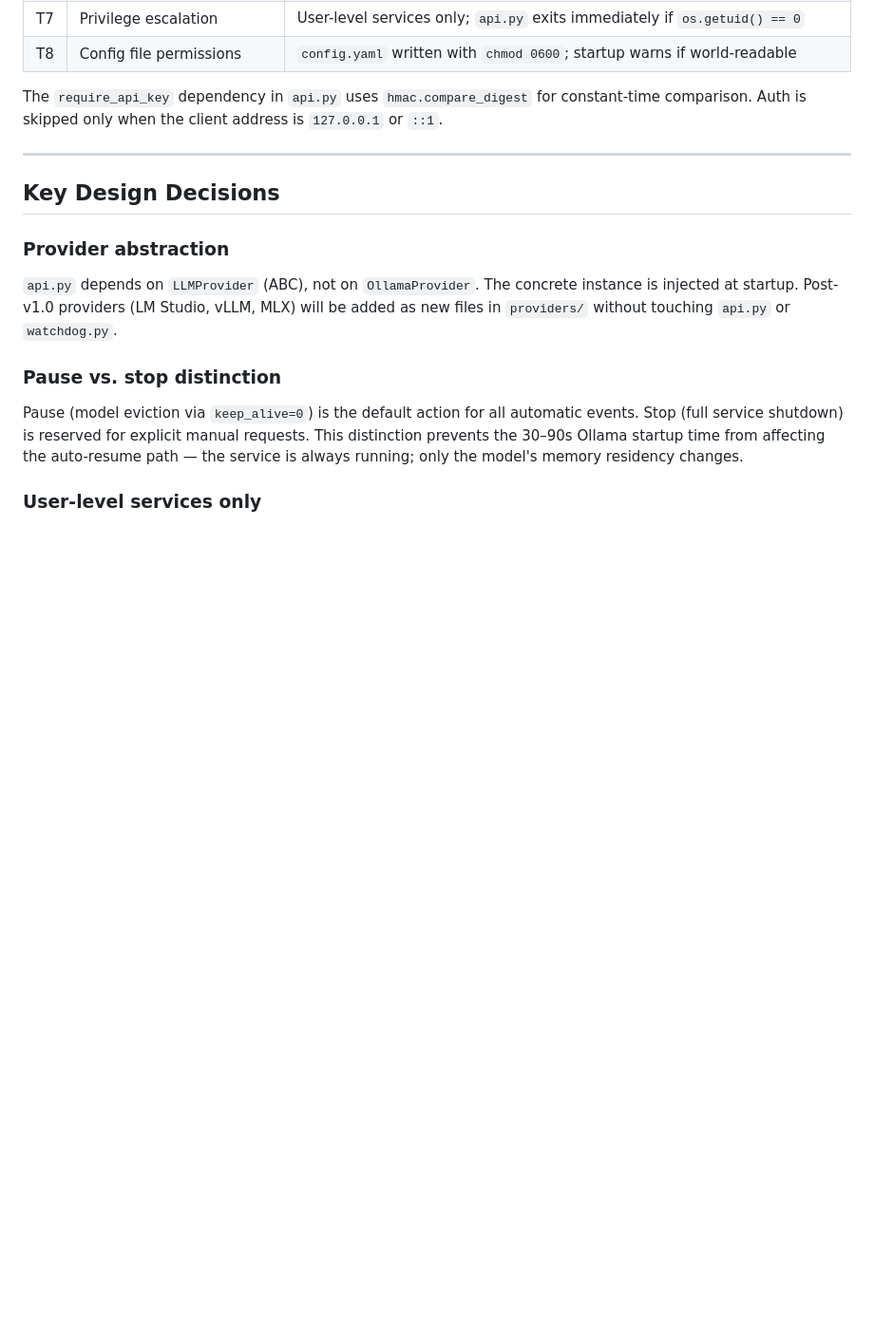
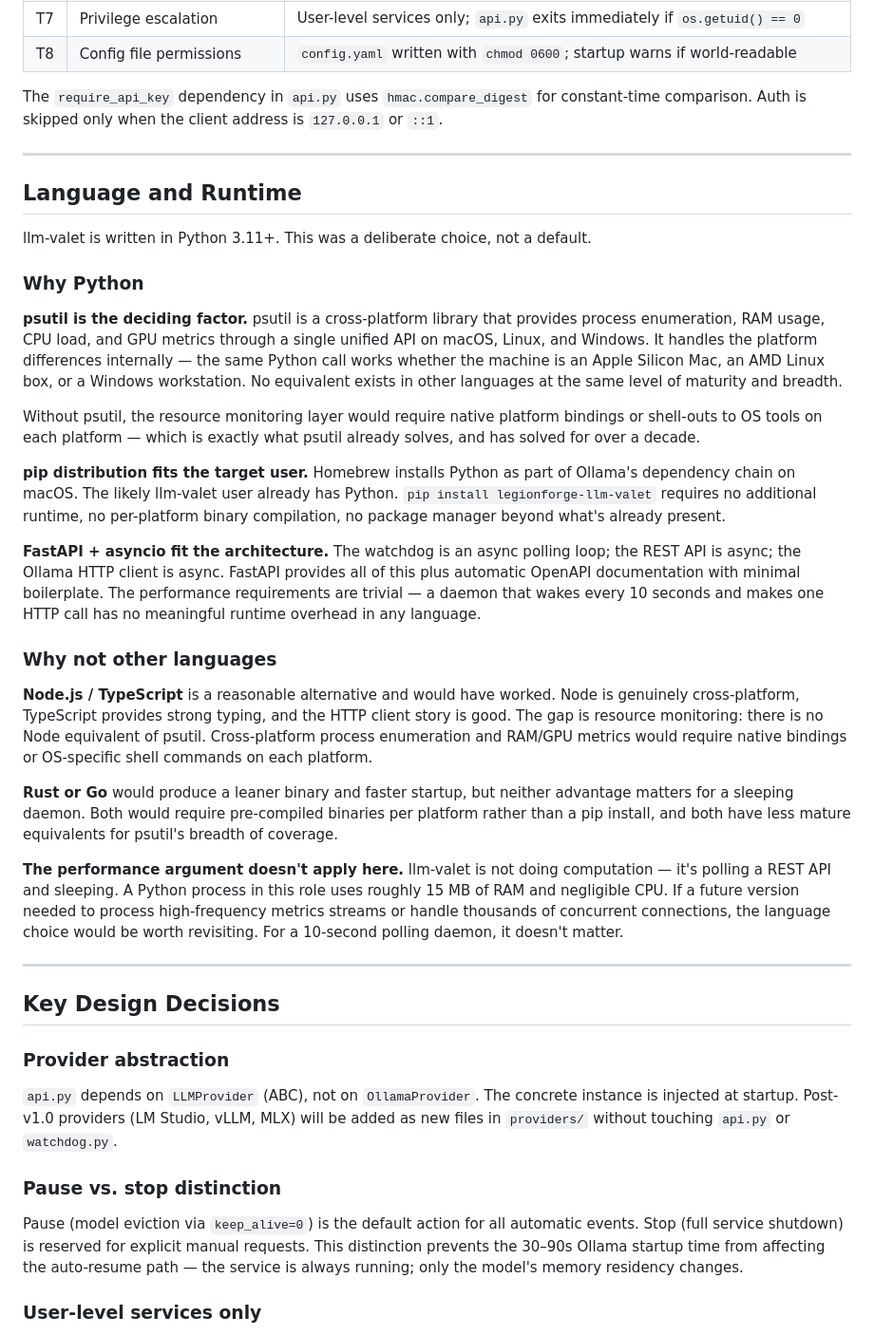
Before and after one commit to LegionForge/llm-valet, a Markdown page: docs/wiki/Architecture.md, the part around the change. Shown at 95% size. Drawn GitHub-style; blank space fills up the shorter version.

Commit message:
docs: Architecture wiki — Language and Runtime section (why Python vs Node/Rust/Go)

```diff
--- a/docs/wiki/Architecture.md
+++ b/docs/wiki/Architecture.md
@@ -206,6 +206,30 @@ The `require_api_key` dependency in `api.py` uses `hmac.compare_digest` for cons
 
 ---
 
+## Language and Runtime
+
+llm-valet is written in Python 3.11+. This was a deliberate choice, not a default.
+
+### Why Python
+
+**psutil is the deciding factor.** psutil is a cross-platform library that provides process enumeration, RAM usage, CPU load, and GPU metrics through a single unified API on macOS, Linux, and Windows. It handles the platform differences internally — the same Python call works whether the machine is an Apple Silicon Mac, an AMD Linux box, or a Windows workstation. No equivalent exists in other languages at the same level of maturity and breadth.
+
+Without psutil, the resource monitoring layer would require native platform bindings or shell-outs to OS tools on each platform — which is exactly what psutil already solves, and has solved for over a decade.
+
+**pip distribution fits the target user.** Homebrew installs Python as part of Ollama's dependency chain on macOS. The likely llm-valet user already has Python. `pip install legionforge-llm-valet` requires no additional runtime, no per-platform binary compilation, no package manager beyond what's already present.
+
+**FastAPI + asyncio fit the architecture.** The watchdog is an async polling loop; the REST API is async; the Ollama HTTP client is async. FastAPI provides all of this plus automatic OpenAPI documentation with minimal boilerplate. The performance requirements are trivial — a daemon that wakes every 10 seconds and makes one HTTP call has no meaningful runtime overhead in any language.
+
+### Why not other languages
+
+**Node.js / TypeScript** is a reasonable alternative and would have worked. Node is genuinely cross-platform, TypeScript provides strong typing, and the HTTP client story is good. The gap is resource monitoring: there is no Node equivalent of psutil. Cross-platform process enumeration and RAM/GPU metrics would require native bindings or OS-specific shell commands on each platform.
+
+**Rust or Go** would produce a leaner binary and faster startup, but neither advantage matters for a sleeping daemon. Both would require pre-compiled binaries per platform rather than a pip install, and both have less mature equivalents for psutil's breadth of coverage.
+
+**The performance argument doesn't apply here.** llm-valet is not doing computation — it's polling a REST API and sleeping. A Python process in this role uses roughly 15 MB of RAM and negligible CPU. If a future version needed to process high-frequency metrics streams or handle thousands of concurrent connections, the language choice would be worth revisiting. For a 10-second polling daemon, it doesn't matter.
+
+---
+
 ## Key Design Decisions
 
 ### Provider abstraction
```
